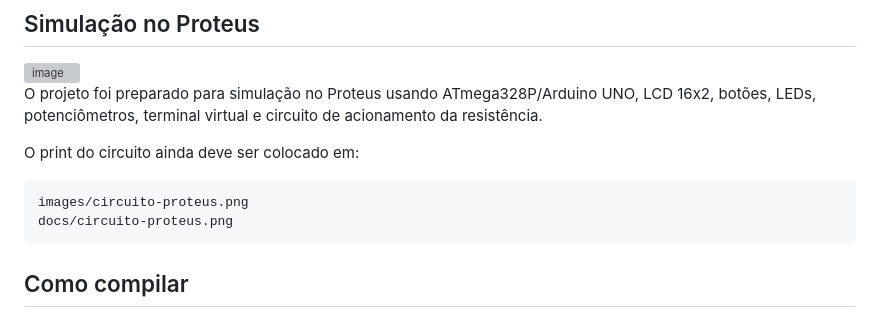
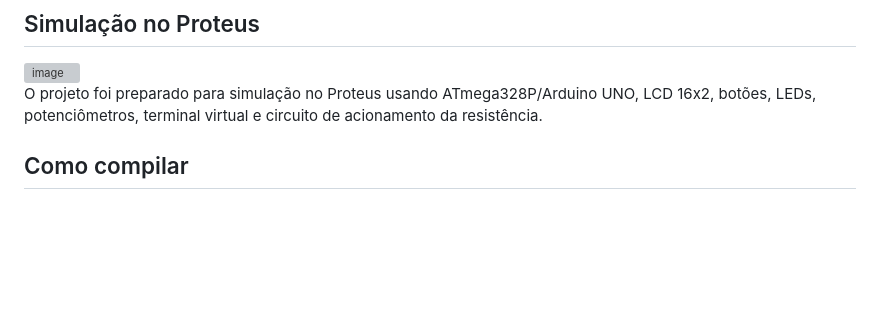
Before and after one commit to lelepolatto-bit/Forno-Fundicao, a Markdown page: README.md, the part around the change. Rendered like a GitHub page; blank space fills up the shorter version; grey boxes are pictures that could not be loaded.

````diff
--- a/README.md
+++ b/README.md
@@ -180,12 +180,6 @@ STATUS Modo=AQUECENDO Temp=660°C Alvo=660°C
 
 O projeto foi preparado para simulação no Proteus usando ATmega328P/Arduino UNO, LCD 16x2, botões, LEDs, potenciômetros, terminal virtual e circuito de acionamento da resistência.
 
-O print do circuito ainda deve ser colocado em:
-
-```text
-images/circuito-proteus.png
-docs/circuito-proteus.png
-```
 
 ## Como compilar
 
````
